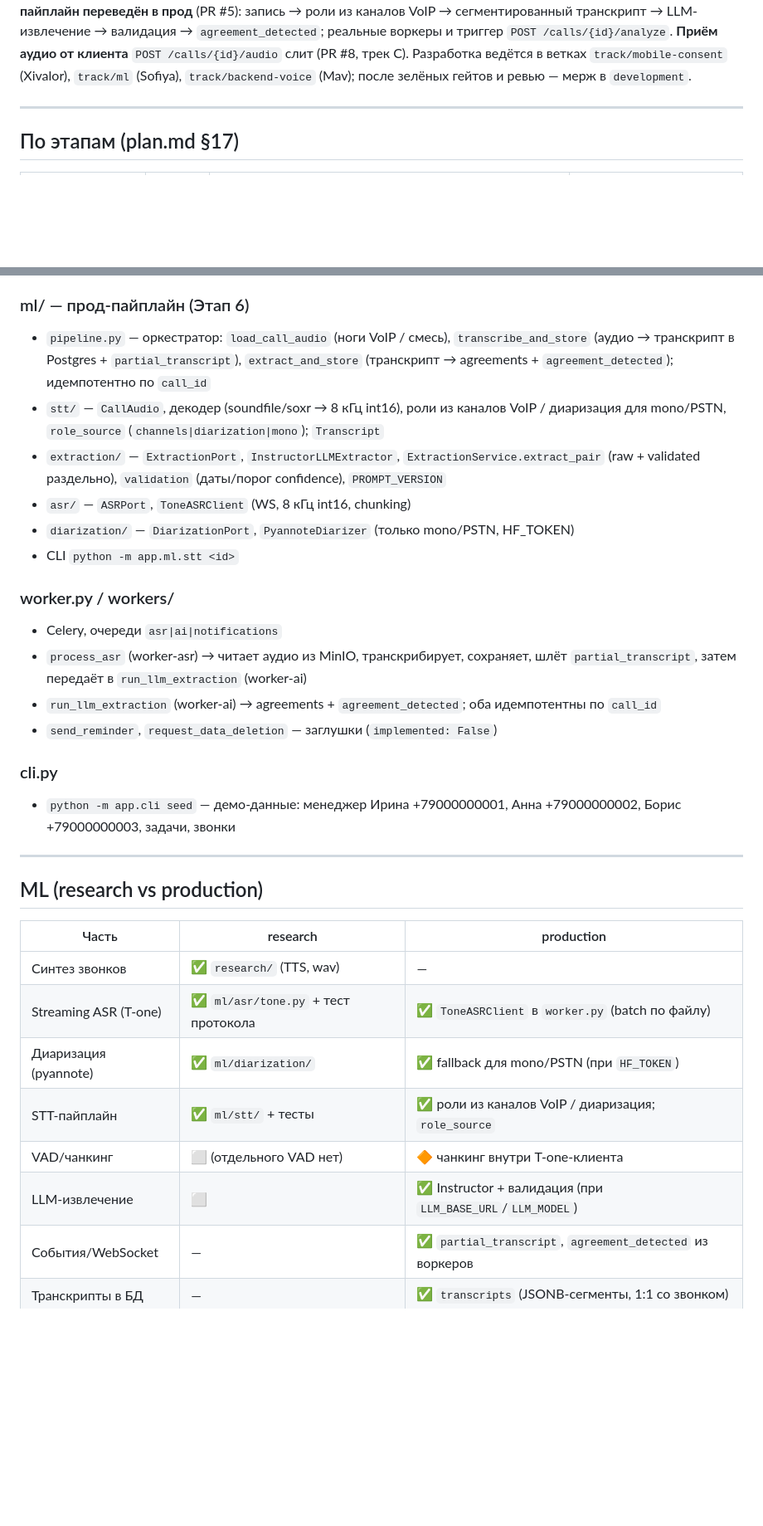
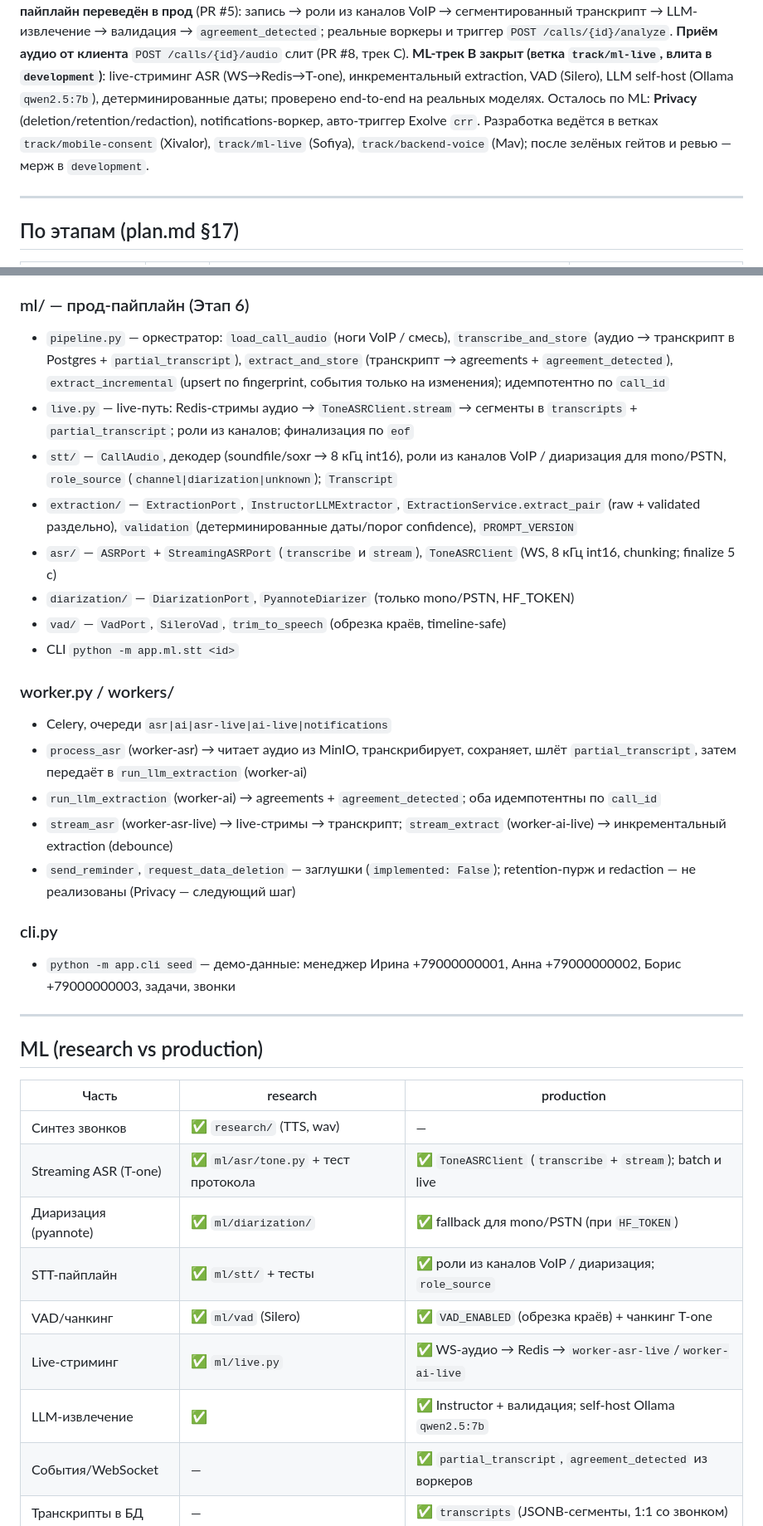
Before and after one commit to SofiyaPovargo/MTS_Hackathon, a Markdown page: PROGRESS.md, 2 parts joined by grey strips. Shown at 83% size. Rendered like a GitHub page; blank space fills up the shorter version.

Commit message:
docs(progress): mark live streaming, VAD and self-hosted LLM as done

```diff
--- a/PROGRESS.md
+++ b/PROGRESS.md
@@ -8,8 +8,13 @@ ML-исследование слито. **ML-пайплайн
 переведён в прод** (PR #5): запись → роли из каналов VoIP → сегментированный
 транскрипт → LLM-извлечение → валидация → `agreement_detected`; реальные воркеры
 и триггер `POST /calls/{id}/analyze`. **Приём аудио от клиента** `POST /calls/{id}/audio`
-слит (PR #8, трек C). Разработка ведётся в ветках `track/mobile-consent`
-(Xivalor), `track/ml` (Sofiya), `track/backend-voice` (Mav); после зелёных гейтов
+слит (PR #8, трек C). **ML-трек B закрыт (ветка `track/ml-live`, влита в
+`development`)**: live-стриминг ASR (WS→Redis→T-one), инкрементальный extraction,
+VAD (Silero), LLM self-host (Ollama `qwen2.5:7b`), детерминированные даты;
+проверено end-to-end на реальных моделях. Осталось по ML: **Privacy**
+(deletion/retention/redaction), notifications-воркер, авто-триггер Exolve `crr`.
+Разработка ведётся в ветках `track/mobile-consent` (Xivalor),
+`track/ml-live` (Sofiya), `track/backend-voice` (Mav); после зелёных гейтов
 и ревью — мерж в `development`.
 
 ---
@@ -96,21 +101,30 @@ ML-исследование слито. **ML-пайплайн
 ### ml/ — прод-пайплайн (Этап 6)
 - `pipeline.py` — оркестратор: `load_call_audio` (ноги VoIP / смесь),
   `transcribe_and_store` (аудио → транскрипт в Postgres + `partial_transcript`),
-  `extract_and_store` (транскрипт → agreements + `agreement_detected`); идемпотентно по `call_id`
+  `extract_and_store` (транскрипт → agreements + `agreement_detected`),
+  `extract_incremental` (upsert по fingerprint, события только на изменения);
+  идемпотентно по `call_id`
+- `live.py` — live-путь: Redis-стримы аудио → `ToneASRClient.stream` → сегменты в
+  `transcripts` + `partial_transcript`; роли из каналов; финализация по `eof`
 - `stt/` — `CallAudio`, декодер (soundfile/soxr → 8 кГц int16), роли из каналов
-  VoIP / диаризация для mono/PSTN, `role_source` (`channels|diarization|mono`); `Transcript`
+  VoIP / диаризация для mono/PSTN, `role_source` (`channel|diarization|unknown`); `Transcript`
 - `extraction/` — `ExtractionPort`, `InstructorLLMExtractor`, `ExtractionService.extract_pair`
-  (raw + validated раздельно), `validation` (даты/порог confidence), `PROMPT_VERSION`
-- `asr/` — `ASRPort`, `ToneASRClient` (WS, 8 кГц int16, chunking)
+  (raw + validated раздельно), `validation` (детерминированные даты/порог confidence), `PROMPT_VERSION`
+- `asr/` — `ASRPort` + `StreamingASRPort` (`transcribe` и `stream`), `ToneASRClient`
+  (WS, 8 кГц int16, chunking; finalize 5 с)
 - `diarization/` — `DiarizationPort`, `PyannoteDiarizer` (только mono/PSTN, HF_TOKEN)
+- `vad/` — `VadPort`, `SileroVad`, `trim_to_speech` (обрезка краёв, timeline-safe)
 - CLI `python -m app.ml.stt <id>`
 
 ### worker.py / workers/
-- Celery, очереди `asr|ai|notifications`
+- Celery, очереди `asr|ai|asr-live|ai-live|notifications`
 - `process_asr` (worker-asr) → читает аудио из MinIO, транскрибирует, сохраняет,
   шлёт `partial_transcript`, затем передаёт в `run_llm_extraction` (worker-ai)
 - `run_llm_extraction` (worker-ai) → agreements + `agreement_detected`; оба идемпотентны по `call_id`
-- `send_reminder`, `request_data_deletion` — заглушки (`implemented: False`)
+- `stream_asr` (worker-asr-live) → live-стримы → транскрипт; `stream_extract`
+  (worker-ai-live) → инкрементальный extraction (debounce)
+- `send_reminder`, `request_data_deletion` — заглушки (`implemented: False`);
+  retention-пурж и redaction — не реализованы (Privacy — следующий шаг)
 
 ### cli.py
 - `python -m app.cli seed` — демо-данные: менеджер Ирина +79000000001, Анна
@@ -123,11 +137,12 @@ ML-исследование слито. **ML-пайплайн
 | Часть | research | production |
 |---|---|---|
 | Синтез звонков | ✅ `research/` (TTS, wav) | — |
-| Streaming ASR (T-one) | ✅ `ml/asr/tone.py` + тест протокола | ✅ `ToneASRClient` в `worker.py` (batch по файлу) |
+| Streaming ASR (T-one) | ✅ `ml/asr/tone.py` + тест протокола | ✅ `ToneASRClient` (`transcribe` + `stream`); batch и live |
 | Диаризация (pyannote) | ✅ `ml/diarization/` | ✅ fallback для mono/PSTN (при `HF_TOKEN`) |
 | STT-пайплайн | ✅ `ml/stt/` + тесты | ✅ роли из каналов VoIP / диаризация; `role_source` |
-| VAD/чанкинг | ⬜ (отдельного VAD нет) | 🔶 чанкинг внутри T-one-клиента |
-| LLM-извлечение | ⬜ | ✅ Instructor + валидация (при `LLM_BASE_URL`/`LLM_MODEL`) |
+| VAD/чанкинг | ✅ `ml/vad` (Silero) | ✅ `VAD_ENABLED` (обрезка краёв) + чанкинг T-one |
+| Live-стриминг | ✅ `ml/live.py` | ✅ WS-аудио → Redis → `worker-asr-live`/`worker-ai-live` |
+| LLM-извлечение | ✅ | ✅ Instructor + валидация; self-host Ollama `qwen2.5:7b` |
 | События/WebSocket | — | ✅ `partial_transcript`, `agreement_detected` из воркеров |
 | Транскрипты в БД | — | ✅ `transcripts` (JSONB-сегменты, 1:1 со звонком) |
 
```
Also changed, not shown: other parts of PROGRESS.md (+15 -12 lines).
